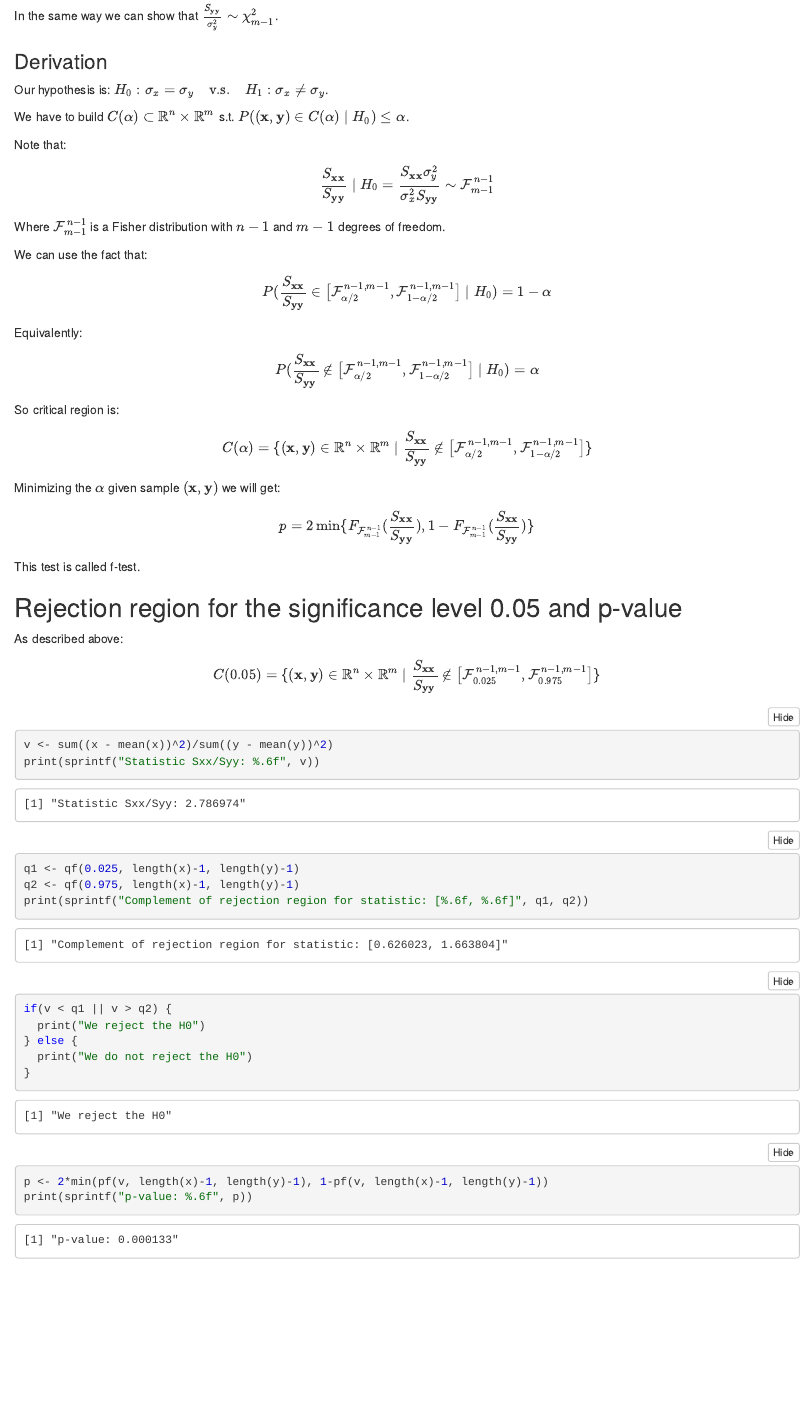
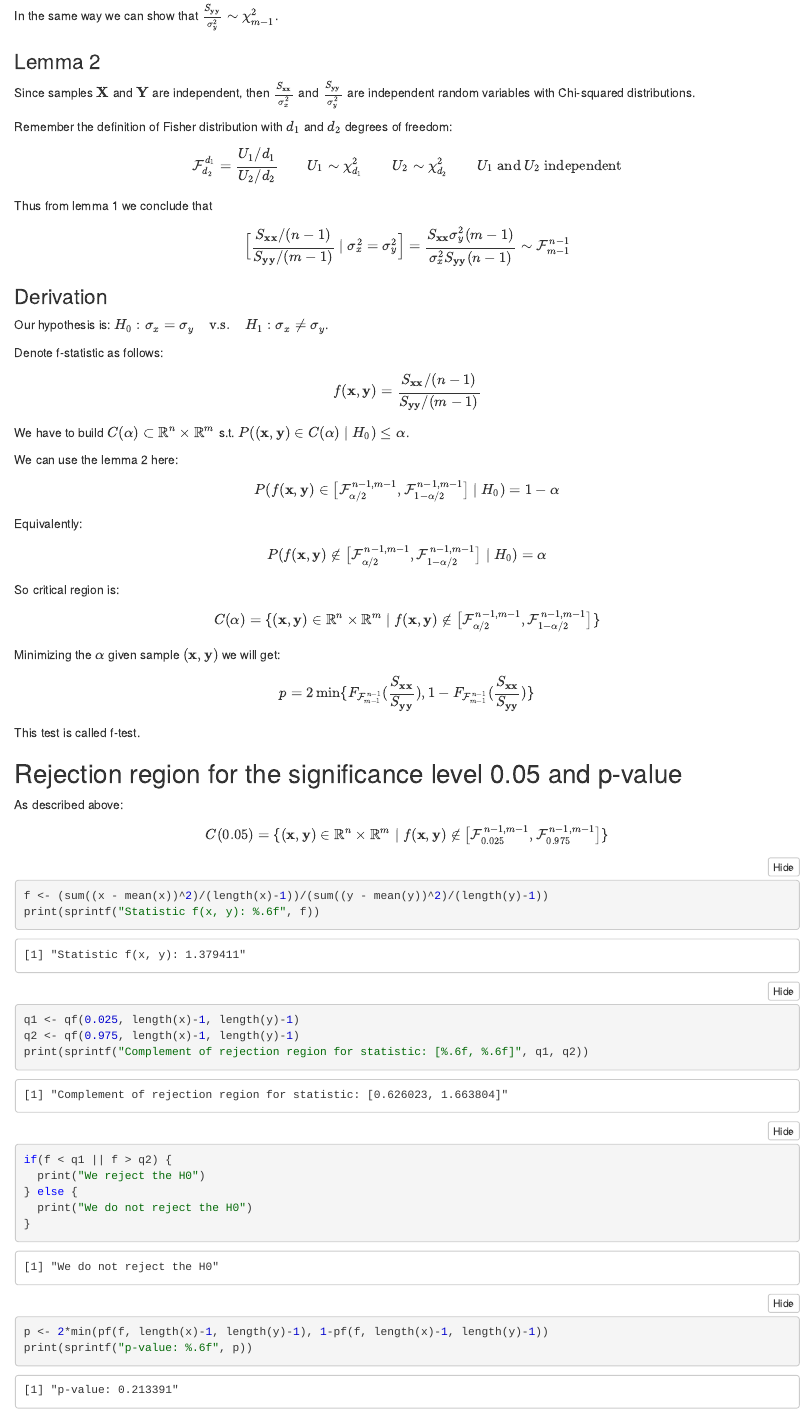
Before and after one commit to BohdanZasymovych/lab-4-probability-theory, an R Markdown document (lab_3.Rmd): the page in a window 1100 px wide, from 1410 px down. The pictures show the output file lab_3.nb.html that the author committed with the source, opened offline.

Commit message:
Fix task 2

````diff
--- a/lab_3.Rmd
+++ b/lab_3.Rmd
@@ -69,40 +69,56 @@ $$
 
 To make r.h.s of the equality have the same distribution as the l.h.s we need:
 
-$$\sum_{k=1}^n(\frac{X_k - \overline{\mathbf{X}}}{\sigma_x})^2  = \frac{S_\mathbf{xx}}{\sigma_x^2}\sim \chi^2_{n-1}$$
+$$
+\sum_{k=1}^n(\frac{X_k - \overline{\mathbf{X}}}{\sigma_x})^2  = \frac{S_\mathbf{xx}}{\sigma_x^2}\sim \chi^2_{n-1}
+$$
 
 In the same way we can show that $\frac{S_\mathbf{yy}}{\sigma_y^2}\sim \chi^2_{m-1}$.
+
+### Lemma 2
+
+Since samples $\mathbf{X}$ and $\mathbf{Y}$ are independent, then $\frac{S_\mathbf{xx}}{\sigma_x^2}$ and $\frac{S_\mathbf{yy}}{\sigma_y^2}$ are independent random variables with Chi-squared distributions.
+
+Remember the definition of Fisher distribution with $d_1$ and $d_2$ degrees of freedom:
+
+$$
+\mathcal{F}^{d_1}_{d_2} = \frac{U_1/d_1}{U_2/d_2} \qquad U_1\sim\chi^2_{d_1} \qquad U_2\sim\chi^2_{d_2} \qquad U_1\ \text{and}\ U_2\ \text{independent}
+$$
+
+Thus from lemma 1 we conclude that
+
+$$
+\Big[\frac{S_{\mathbf{xx}}/(n-1)}{S_{\mathbf{yy}}/(m-1)} \mid \sigma_x^2=\sigma_y^2\Big] = \frac{S_{\mathbf{xx}}\sigma_y^2(m-1)}{\sigma_x^2S_{\mathbf{yy}}(n-1)} \sim \mathcal{F}^{n-1}_{m-1}
+$$
 
 ### Derivation
 
 Our hypothesis is: $H_0: \sigma_x = \sigma_y\quad \text{v.s.}\quad H_1:\sigma_x\neq\sigma_y$.
 
+Denote f-statistic as follows:
+
+$$
+f(\mathbf{x}, \mathbf{y}) = \frac{S_{\mathbf{xx}}/(n-1)}{S_{\mathbf{yy}}/(m-1)}
+$$
+
 We have to build $C(\alpha) \subset \mathbb{R}^{n}\times\mathbb{R}^{m}$ s.t. $P((\mathbf{x}, \mathbf{y}) \in C(\alpha)\mid H_0) \leq \alpha$.
 
-Note that:
+We can use the lemma 2 here:
 
 $$
-\frac{S_{\mathbf{xx}}}{S_{\mathbf{yy}}} \mid  H_0 = \frac{S_{\mathbf{xx}}\sigma_y^2}{\sigma_x^2S_{\mathbf{yy}}} \sim \mathcal{F}^{n-1}_{m-1}
-$$
-
-Where $\mathcal{F}^{n-1}_{m-1}$ is a Fisher distribution with $n-1$ and $m-1$ degrees of freedom.
-
-We can use the fact that:
-
-$$
-P(\frac{S_{\mathbf{xx}}}{S_{\mathbf{yy}}} \in \big[\mathcal{F}^{n-1,m-1}_{\alpha/2}, \mathcal{F}^{n-1,m-1}_{1-\alpha/2}\big] \mid  H_0) = 1-\alpha
+P(f(\mathbf{x}, \mathbf{y}) \in \big[\mathcal{F}^{n-1,m-1}_{\alpha/2}, \mathcal{F}^{n-1,m-1}_{1-\alpha/2}\big] \mid  H_0) = 1-\alpha
 $$
 
 Equivalently:
 
 $$
-P(\frac{S_{\mathbf{xx}}}{S_{\mathbf{yy}}} \notin \big[\mathcal{F}^{n-1,m-1}_{\alpha/2}, \mathcal{F}^{n-1,m-1}_{1-\alpha/2}\big] \mid  H_0) = \alpha
+P(f(\mathbf{x}, \mathbf{y}) \notin \big[\mathcal{F}^{n-1,m-1}_{\alpha/2}, \mathcal{F}^{n-1,m-1}_{1-\alpha/2}\big] \mid  H_0) = \alpha
 $$
 
 So critical region is:
 
 $$
-C(\alpha) = \{(\mathbf{x}, \mathbf{y}) \in \mathbb{R}^n\times\mathbb{R}^m \mid \frac{S_{\mathbf{xx}}}{S_{\mathbf{yy}}} \notin \big[\mathcal{F}^{n-1,m-1}_{\alpha/2}, \mathcal{F}^{n-1,m-1}_{1-\alpha/2}\big]\}
+C(\alpha) = \{(\mathbf{x}, \mathbf{y}) \in \mathbb{R}^n\times\mathbb{R}^m \mid f(\mathbf{x}, \mathbf{y}) \notin \big[\mathcal{F}^{n-1,m-1}_{\alpha/2}, \mathcal{F}^{n-1,m-1}_{1-\alpha/2}\big]\}
 $$
 
 Minimizing the $\alpha$ given sample $(\mathbf{x}, \mathbf{y})$ we will get:
@@ -116,23 +132,23 @@ $$ This test is called f-test.
 As described above:
 
 $$
-C(0.05) = \{(\mathbf{x}, \mathbf{y}) \in \mathbb{R}^n\times\mathbb{R}^m \mid \frac{S_{\mathbf{xx}}}{S_{\mathbf{yy}}} \notin \big[\mathcal{F}^{n-1,m-1}_{0.025}, \mathcal{F}^{n-1,m-1}_{0.975}\big]\}
+C(0.05) = \{(\mathbf{x}, \mathbf{y}) \in \mathbb{R}^n\times\mathbb{R}^m \mid f(\mathbf{x}, \mathbf{y}) \notin \big[\mathcal{F}^{n-1,m-1}_{0.025}, \mathcal{F}^{n-1,m-1}_{0.975}\big]\}
 $$
 
 ```{r}
-v <- sum((x - mean(x))^2)/sum((y - mean(y))^2)
-print(sprintf("Statistic Sxx/Syy: %.6f", v))
+f <- (sum((x - mean(x))^2)/(length(x)-1))/(sum((y - mean(y))^2)/(length(y)-1))
+print(sprintf("Statistic f(x, y): %.6f", f))
 q1 <- qf(0.025, length(x)-1, length(y)-1)
 q2 <- qf(0.975, length(x)-1, length(y)-1)
 print(sprintf("Complement of rejection region for statistic: [%.6f, %.6f]", q1, q2))
 
-if(v < q1 || v > q2) {
+if(f < q1 || f > q2) {
   print("We reject the H0")
 } else {
   print("We do not reject the H0")
 }
 
-p <- 2*min(pf(v, length(x)-1, length(y)-1), 1-pf(v, length(x)-1, length(y)-1))
+p <- 2*min(pf(f, length(x)-1, length(y)-1), 1-pf(f, length(x)-1, length(y)-1))
 print(sprintf("p-value: %.6f", p))
 ```
 
````
Also changed, not shown: lab_3.nb.html, lab_3.Rmd (4 more changed lines).
